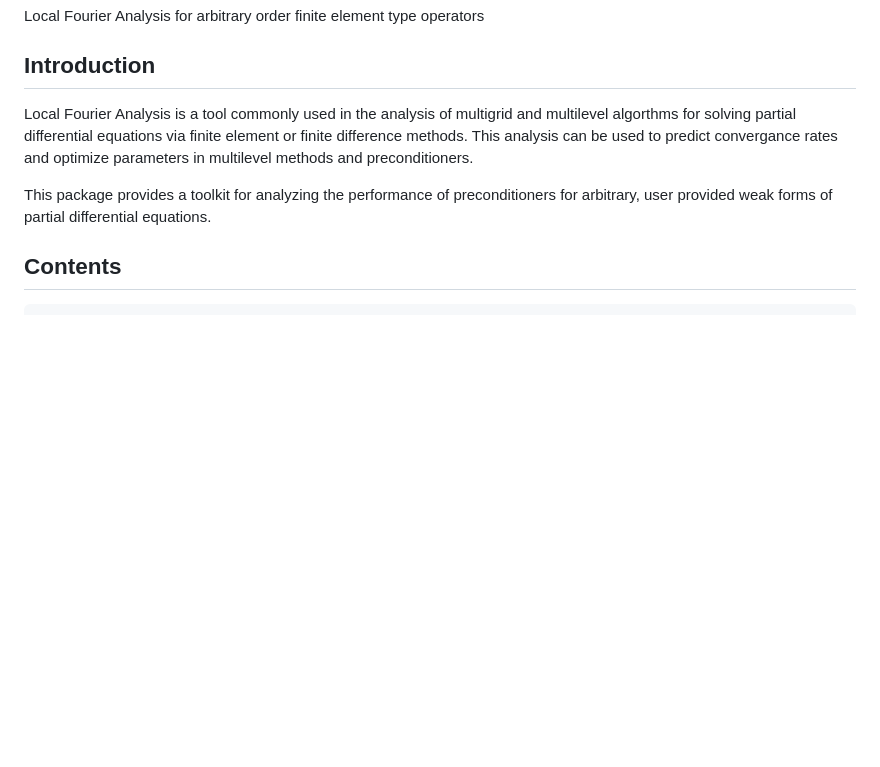
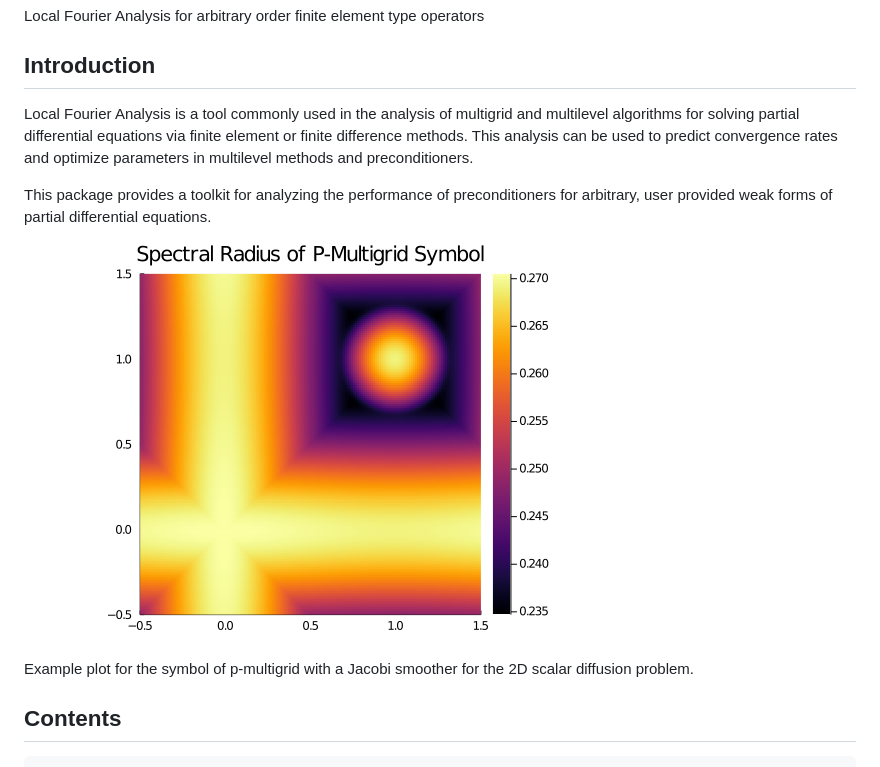
Before and after one commit to jeremylt/LFAToolkit.jl, a Markdown page: docs/src/index.md, the part around the change. GitHub-like rendering; pictures changed too: docs/src/img/multi_grid_spectral_radius_9_to_2_2d.png (added); blank space fills up the shorter version.

Commit message:
docs - add picture to docs front page

```diff
--- a/docs/src/index.md
+++ b/docs/src/index.md
@@ -4,10 +4,14 @@ Local Fourier Analysis for arbitrary order finite element type operators
 
 ## Introduction
 
-Local Fourier Analysis is a tool commonly used in the analysis of multigrid and multilevel algorthms for solving partial differential equations via finite element or finite difference methods.
-This analysis can be used to predict convergance rates and optimize parameters in multilevel methods and preconditioners.
+Local Fourier Analysis is a tool commonly used in the analysis of multigrid and multilevel algorithms for solving partial differential equations via finite element or finite difference methods.
+This analysis can be used to predict convergence rates and optimize parameters in multilevel methods and preconditioners.
 
 This package provides a toolkit for analyzing the performance of preconditioners for arbitrary, user provided weak forms of partial differential equations.
+
+![](img/multi_grid_spectral_radius_9_to_2_2d.png)
+
+Example plot for the symbol of p-multigrid with a Jacobi smoother for the 2D scalar diffusion problem.
 
 ## Contents
 
```
